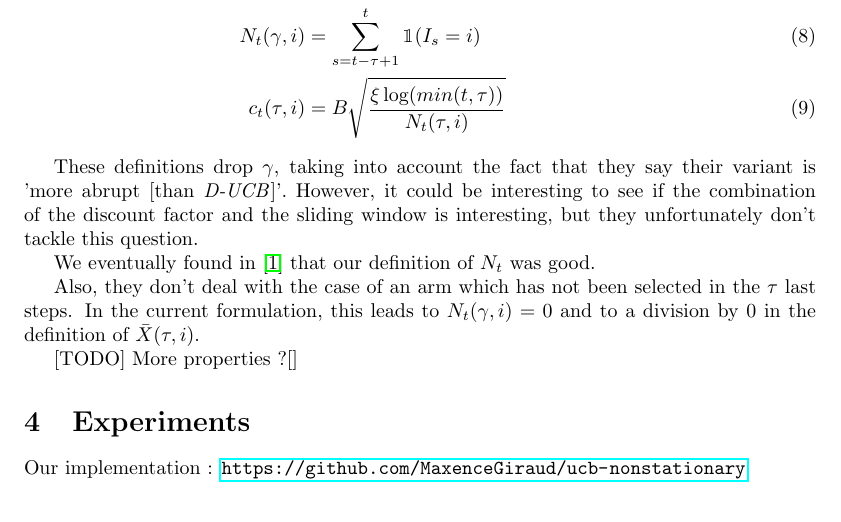
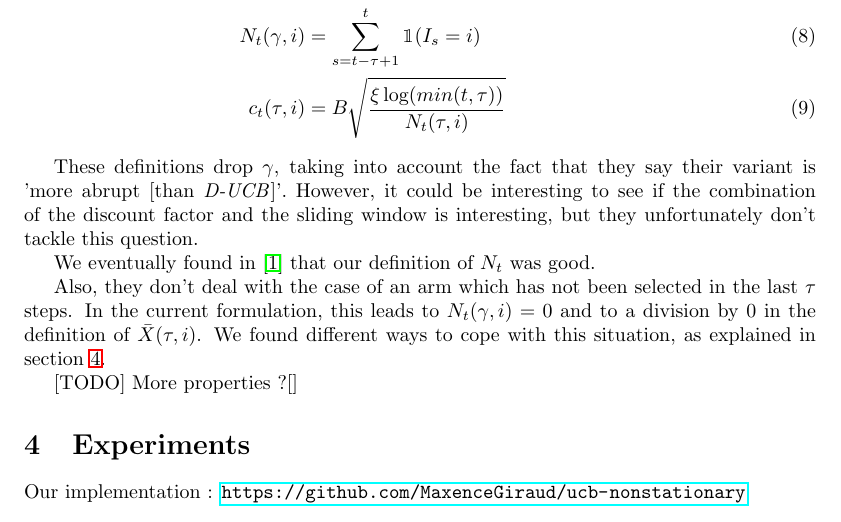
Before and after one commit to MaxenceGiraud/ucb-nonstationary, a LaTeX paper (report/main.tex, which reads report/3-sliding.tex): part of page 4 of 5, cut so that both start at the same text. Compiled offline with pdfLaTeX.

Commit message:
Advanced report.

```diff
--- a/report/3-sliding.tex
+++ b/report/3-sliding.tex
@@ -20,6 +20,6 @@ These definitions drop $\gamma$, taking into account the fact that they say thei
 
 We eventually found in \cite{slidesGarivier} that our definition of $N_t$ was good.
 
-Also, they don't deal with the case of an arm which has not been selected in the $\tau$ last steps. In the current formulation, this leads to $N_t(\gamma, i)=0$ and to a division by $0$ in the definition of $\bar{X}(\tau, i)$.
+Also, they don't deal with the case of an arm which has not been selected in the last $\tau$ steps. In the current formulation, this leads to $N_t(\gamma, i)=0$ and to a division by $0$ in the definition of $\bar{X}(\tau, i)$. We found different ways to cope with this situation, as explained in section \ref{sec_expes}.
 
 [TODO] More properties ?[]
--- a/report/main.tex
+++ b/report/main.tex
@@ -61,7 +61,7 @@
 
 	\input{3-sliding.tex}
 
-\section{Experiments}
+\section{Experiments} \label{sec_expes}
 Our implementation : \url{https://github.com/MaxenceGiraud/ucb-nonstationary}
 
 	\subsection{Our experiments}
```
Also changed, not shown: report/5-critics.tex (+2 -0 lines), 1 other file.
